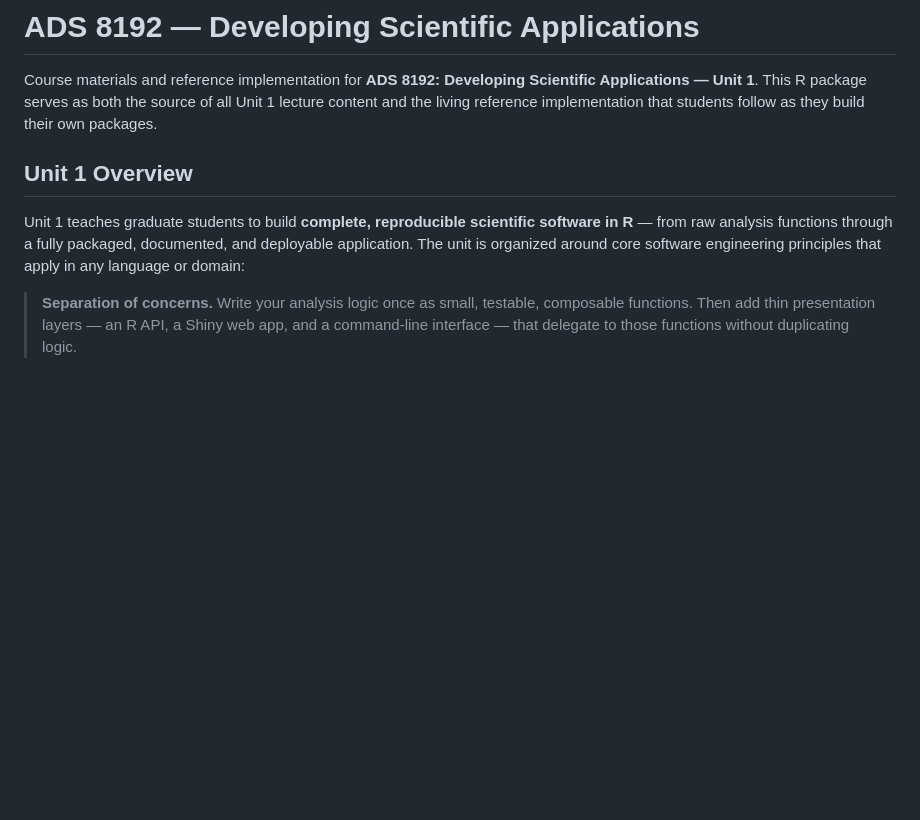
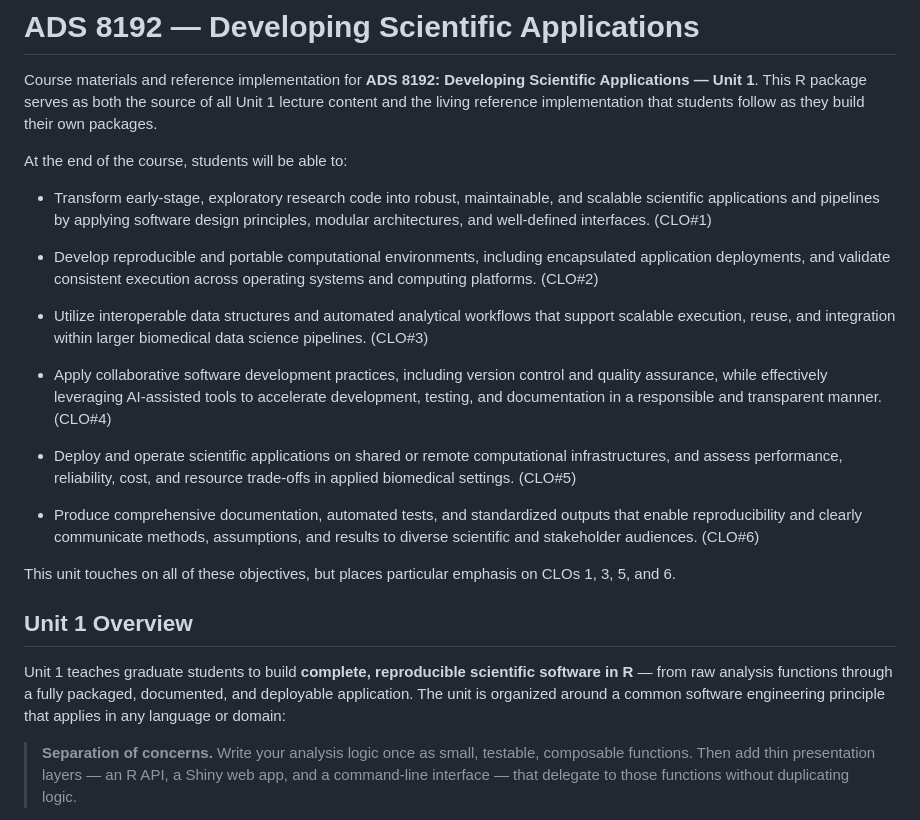
Before and after one commit to St-Jude-MS-ABDS/ADS8192, a Markdown page: README.md, the part around the change. Drawn GitHub-style; blank space fills up the shorter version.

Commit message:
add CLOs to README

```diff
--- a/README.md
+++ b/README.md
@@ -5,9 +5,25 @@
 
 Course materials and reference implementation for **ADS 8192: Developing Scientific Applications — Unit 1**. This R package serves as both the source of all Unit 1 lecture content and the living reference implementation that students follow as they build their own packages.
 
+At the end of the course, students will be able to:
+
+- Transform early-stage, exploratory research code into robust, maintainable, and scalable scientific applications and pipelines by applying software design principles, modular architectures, and well-defined interfaces. (CLO#1)
+
+- Develop reproducible and portable computational environments, including encapsulated application deployments, and validate consistent execution across operating systems and computing platforms. (CLO#2)
+
+- Utilize interoperable data structures and automated analytical workflows that support scalable execution, reuse, and integration within larger biomedical data science pipelines. (CLO#3)
+
+- Apply collaborative software development practices, including version control and quality assurance, while effectively leveraging AI-assisted tools to accelerate development, testing, and documentation in a responsible and transparent manner. (CLO#4)
+
+- Deploy and operate scientific applications on shared or remote computational infrastructures, and assess performance, reliability, cost, and resource trade-offs in applied biomedical settings. (CLO#5)
+
+- Produce comprehensive documentation, automated tests, and standardized outputs that enable reproducibility and clearly communicate methods, assumptions, and results to diverse scientific and stakeholder audiences. (CLO#6)
+
+This unit touches on all of these objectives, but places particular emphasis on CLOs 1, 3, 5, and 6.
+
 ## Unit 1 Overview
 
-Unit 1 teaches graduate students to build **complete, reproducible scientific software in R** — from raw analysis functions through a fully packaged, documented, and deployable application. The unit is organized around core software engineering principles that apply in any language or domain:
+Unit 1 teaches graduate students to build **complete, reproducible scientific software in R** — from raw analysis functions through a fully packaged, documented, and deployable application. The unit is organized around a common software engineering principle that applies in any language or domain:
 
 > **Separation of concerns.** Write your analysis logic once as small, testable, composable functions. Then add thin presentation layers — an R API, a Shiny web app, and a command-line interface — that delegate to those functions without duplicating logic.
 
```
